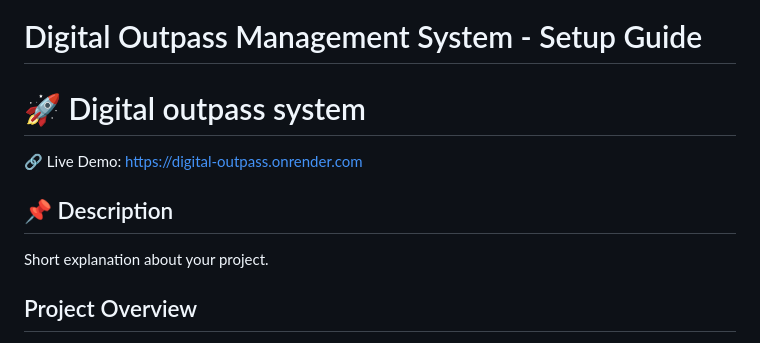
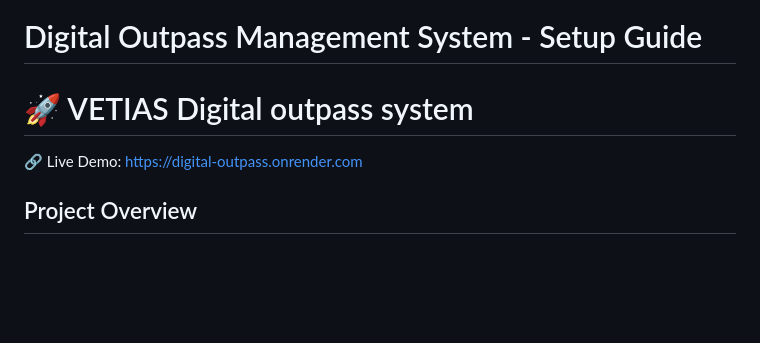
Before and after one commit to Adithyan-1300/Digital_outpass, a Markdown page: README.md, the part around the change. Rendered like a GitHub page; blank space fills up the shorter version.

```diff
--- a/README.md
+++ b/README.md
@@ -1,11 +1,9 @@
 # Digital Outpass Management System - Setup Guide
 
-# 🚀 Digital outpass system
+# 🚀 VETIAS Digital outpass system
 
 🔗 Live Demo: https://digital-outpass.onrender.com
 
-## 📌 Description
-Short explanation about your project.
 ## Project Overview
 A complete college outpass management system with role-based access for Students, Staff, HOD, Security, and Admin with QR code verification.
 
```
